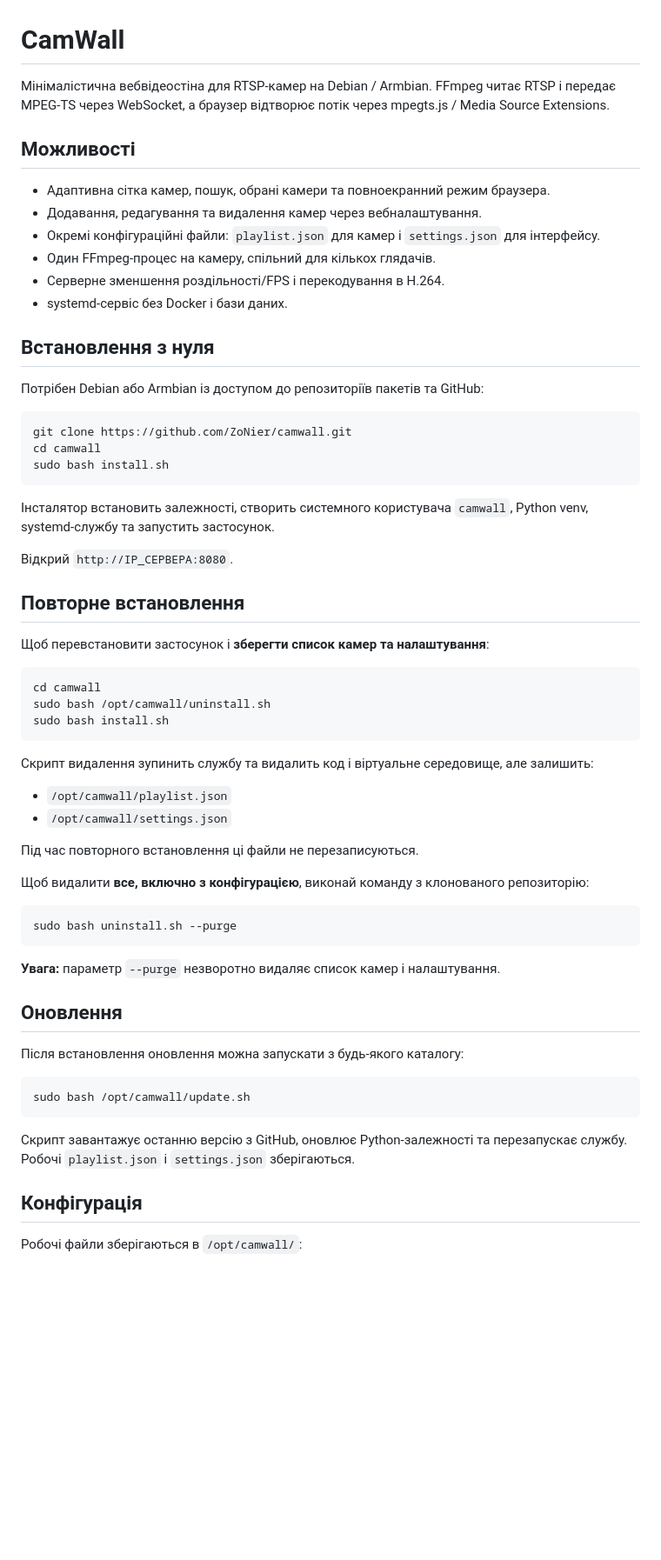
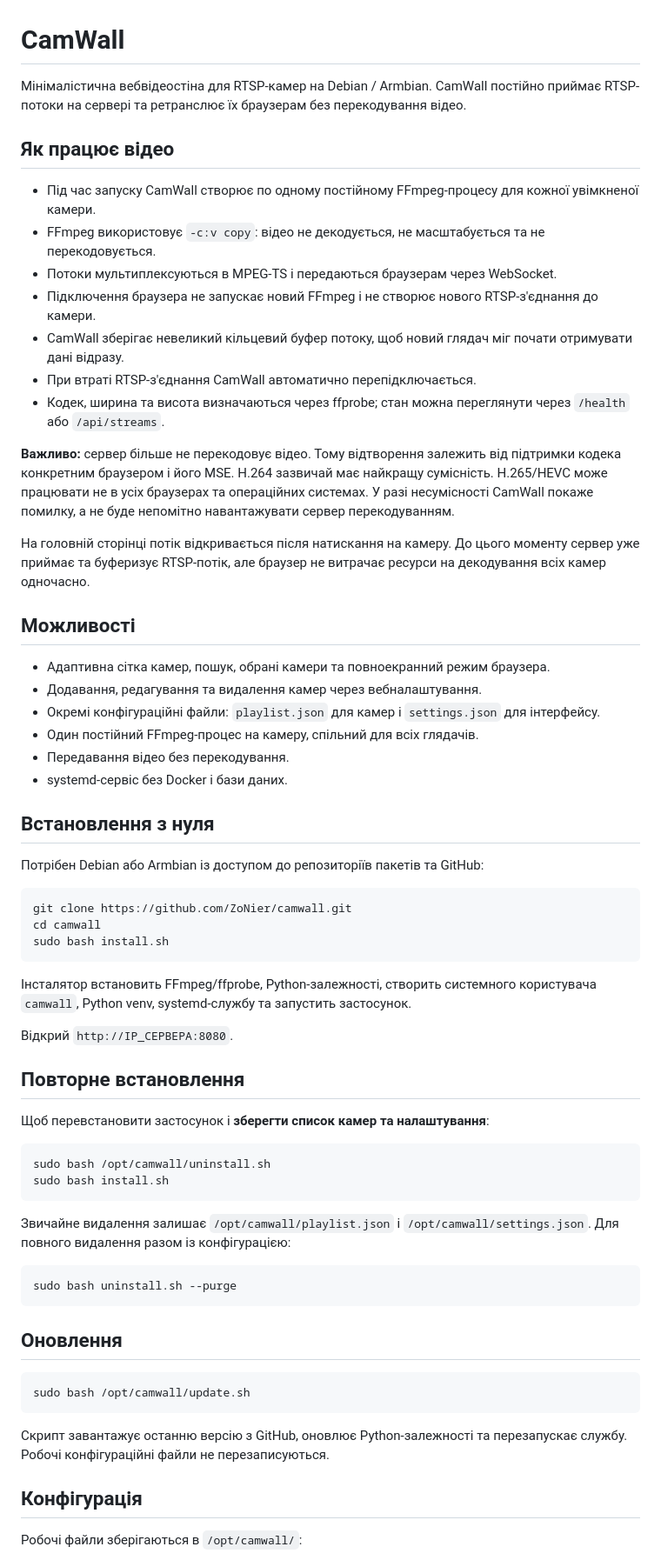
Before and after one commit to ZoNier/camwall, a Markdown page: README.md, the part around one of its changes. Shown at 87% size. Rendered like a GitHub page; blank space fills up the shorter version.

Commit message:
Document persistent no-transcode RTSP relay architecture

````diff
--- a/README.md
+++ b/README.md
@@ -1,14 +1,28 @@
 # CamWall
 
-Мінімалістична вебвідеостіна для RTSP-камер на Debian / Armbian. FFmpeg читає RTSP і передає MPEG-TS через WebSocket, а браузер відтворює потік через mpegts.js / Media Source Extensions.
+Мінімалістична вебвідеостіна для RTSP-камер на Debian / Armbian. CamWall постійно приймає RTSP-потоки на сервері та ретранслює їх браузерам без перекодування відео.
+
+## Як працює відео
+
+- Під час запуску CamWall створює по одному постійному FFmpeg-процесу для кожної увімкненої камери.
+- FFmpeg використовує `-c:v copy`: відео не декодується, не масштабується та не перекодовується.
+- Потоки мультиплексуються в MPEG-TS і передаються браузерам через WebSocket.
+- Підключення браузера не запускає новий FFmpeg і не створює нового RTSP-з'єднання до камери.
+- CamWall зберігає невеликий кільцевий буфер потоку, щоб новий глядач міг почати отримувати дані відразу.
+- При втраті RTSP-з'єднання CamWall автоматично перепідключається.
+- Кодек, ширина та висота визначаються через ffprobe; стан можна переглянути через `/health` або `/api/streams`.
+
+**Важливо:** сервер більше не перекодовує відео. Тому відтворення залежить від підтримки кодека конкретним браузером і його MSE. H.264 зазвичай має найкращу сумісність. H.265/HEVC може працювати не в усіх браузерах та операційних системах. У разі несумісності CamWall покаже помилку, а не буде непомітно навантажувати сервер перекодуванням.
+
+На головній сторінці потік відкривається після натискання на камеру. До цього моменту сервер уже приймає та буферизує RTSP-потік, але браузер не витрачає ресурси на декодування всіх камер одночасно.
 
 ## Можливості
 
 - Адаптивна сітка камер, пошук, обрані камери та повноекранний режим браузера.
 - Додавання, редагування та видалення камер через вебналаштування.
 - Окремі конфігураційні файли: `playlist.json` для камер і `settings.json` для інтерфейсу.
-- Один FFmpeg-процес на камеру, спільний для кількох глядачів.
-- Серверне зменшення роздільності/FPS і перекодування в H.264.
+- Один постійний FFmpeg-процес на камеру, спільний для всіх глядачів.
+- Передавання відео без перекодування.
 - systemd-сервіс без Docker і бази даних.
 
 ## Встановлення з нуля
@@ -21,7 +35,7 @@ cd camwall
 sudo bash install.sh
 ```
 
-Інсталятор встановить залежності, створить системного користувача `camwall`, Python venv, systemd-службу та запустить застосунок.
+Інсталятор встановить FFmpeg/ffprobe, Python-залежності, створить системного користувача `camwall`, Python venv, systemd-службу та запустить застосунок.
 
 Відкрий `http://IP_СЕРВЕРА:8080`.
 
@@ -30,35 +44,23 @@ sudo bash install.sh
 Щоб перевстановити застосунок і **зберегти список камер та налаштування**:
 
 ```bash
-cd camwall
 sudo bash /opt/camwall/uninstall.sh
 sudo bash install.sh
 ```
 
-Скрипт видалення зупинить службу та видалить код і віртуальне середовище, але залишить:
-
-- `/opt/camwall/playlist.json`
-- `/opt/camwall/settings.json`
-
-Під час повторного встановлення ці файли не перезаписуються.
-
-Щоб видалити **все, включно з конфігурацією**, виконай команду з клонованого репозиторію:
+Звичайне видалення залишає `/opt/camwall/playlist.json` і `/opt/camwall/settings.json`. Для повного видалення разом із конфігурацією:
 
 ```bash
 sudo bash uninstall.sh --purge
 ```
 
-**Увага:** параметр `--purge` незворотно видаляє список камер і налаштування.
-
 ## Оновлення
-
-Після встановлення оновлення можна запускати з будь-якого каталогу:
 
 ```bash
 sudo bash /opt/camwall/update.sh
 ```
 
-Скрипт завантажує останню версію з GitHub, оновлює Python-залежності та перезапускає службу. Робочі `playlist.json` і `settings.json` зберігаються.
+Скрипт завантажує останню версію з GitHub, оновлює Python-залежності та перезапускає службу. Робочі конфігураційні файли не перезаписуються.
 
 ## Конфігурація
 
````
Also changed, not shown: other parts of README.md (+10 -7 lines).
